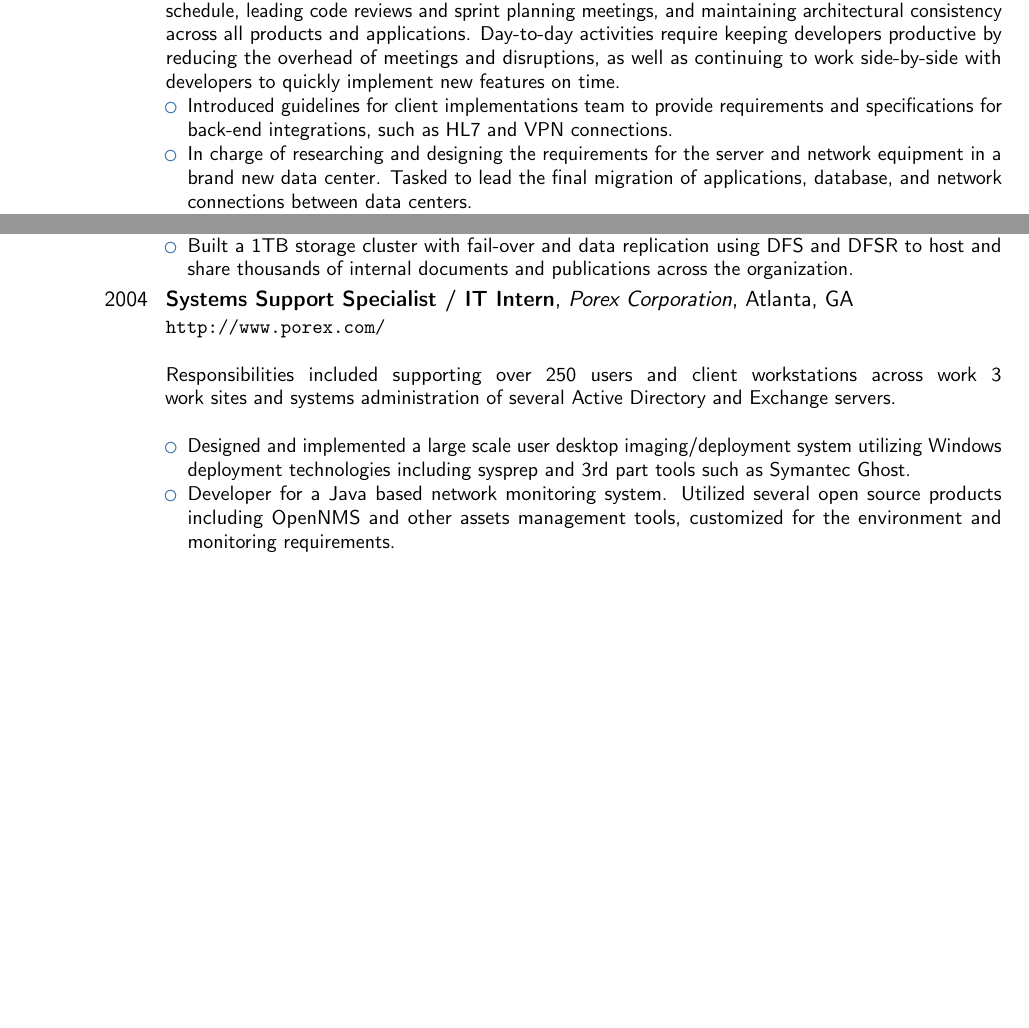
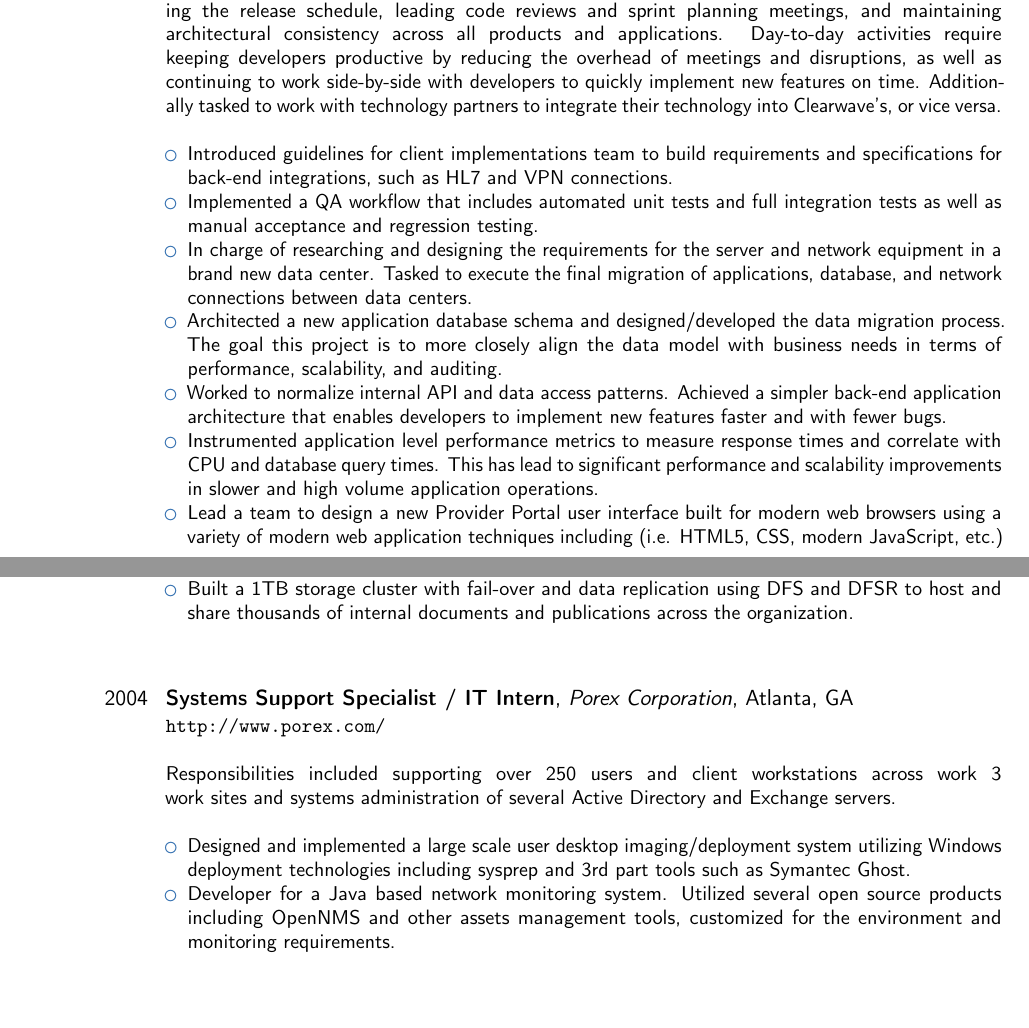
Before and after one commit to jdaigle/resume, a LaTeX CV (daigle_2015_resume.tex): two parts of pages 1 and 2 of 3 before the commit and two parts of pages 1 and 3 of 3 after it, joined at a grey line, cut so that both start at the same text, the shorter picture padded with empty space. Compiled offline with pdfLaTeX.

Commit message:
more work in progres

```diff
--- a/daigle_2015_resume.tex
+++ b/daigle_2015_resume.tex
@@ -50,13 +50,20 @@
 \section{Experience}
 
 \cventry{2013--Present}{Director of Development}{Clearwave Corporation}{Atlanta, GA}{}{
-{\url{http://www.clearwaveinc.com/}}\newline{}\newline{}
-Promoted to a position to manage the entire software development team and software development life-cycle. Responsibilities include hiring new developers, mentoring both junior and senior developers, managing the backlog of product requirements and feature requests, managing the release schedule, leading code reviews and sprint planning meetings, and maintaining architectural consistency across all products and applications. Day-to-day activities require keeping developers productive by reducing the overhead of meetings and disruptions, as well as continuing to work side-by-side with developers to quickly implement new features on time.
+\url{http://www.clearwaveinc.com/}\newline{}\newline{}
+Promoted to a position to manage the entire software development team and software development life-cycle. Responsibilities include hiring new developers, mentoring both junior and senior developers, managing the backlog of product requirements and feature requests, managing the release schedule, leading code reviews and sprint planning meetings, and maintaining architectural consistency across all products and applications. Day-to-day activities require keeping developers productive by reducing the overhead of meetings and disruptions, as well as continuing to work side-by-side with developers to quickly implement new features on time. Additionally tasked to work with technology partners to integrate their technology into Clearwave's, or vice versa.
+\newline{}
 \begin{itemize}
-\item Introduced guidelines for client implementations team to provide requirements and specifications for back-end integrations, such as HL7 and VPN connections.
-\item In charge of researching and designing the requirements for the server and network equipment in a brand new data center. Tasked to lead the final migration of applications, database, and network connections between data centers.
+\item Introduced guidelines for client implementations team to build requirements and specifications for back-end integrations, such as HL7 and VPN connections.
+\item Implemented a QA workflow that includes automated unit tests and full integration tests as well as manual acceptance and regression testing.
+\item In charge of researching and designing the requirements for the server and network equipment in a brand new data center. Tasked to execute the final migration of applications, database, and network connections between data centers.
+\item Architected a new application database schema and designed/developed the data migration process. The goal this project is to more closely align the data model with business needs in terms of performance, scalability, and auditing.
+\item Worked to normalize internal API and data access patterns. Achieved a simpler back-end application architecture that enables developers to implement new features faster and with fewer bugs.
+\item Instrumented application level performance metrics to measure response times and correlate with CPU and database query times. This has lead to significant performance and scalability improvements in slower and high volume application operations.
+\item Lead a team to design a new Provider Portal user interface built for modern web browsers using a variety of modern web application techniques including (i.e. HTML5, CSS, modern JavaScript, etc.)
 \end{itemize}
 }
+~\\\newline{}
 
 \cventry{2009--2013}{Senior Software Engineer}{Clearwave Corporation}{Atlanta, GA}{}{
 {\url{http://www.clearwaveinc.com/}}\newline{}\newline{}
@@ -94,6 +103,7 @@ Worked during alternating semesters through Georgia Tech's Cooperative Education
 \item Built a 1TB storage cluster with fail-over and data replication using DFS and DFSR to host and share thousands of internal documents and publications across the organization.
 \end{itemize}
 }
+~\\\newline{}
 
 \cventry{2004}{Systems Support Specialist / IT Intern}{Porex Corporation}{Atlanta, GA}{}{
 {\url{http://www.porex.com/}}\newline{}\newline{}
@@ -104,6 +114,7 @@ Responsibilities included supporting over 250 users and client workstations acro
 \item Developer for a Java based network monitoring system. Utilized several open source products including OpenNMS and other assets management tools, customized for the environment and monitoring requirements.
 \end{itemize}
 }
+~\\\newline{}
 
 \section{Education}
 \cventry{2003--2007}{BS, Computer Science}{Georgia Institute of Technology}{Atlanta, GA}{}{}
```
Also changed, not shown: daigle_2015_resume.pdf, daigle_2015_resume.tex (2 more changed lines).
